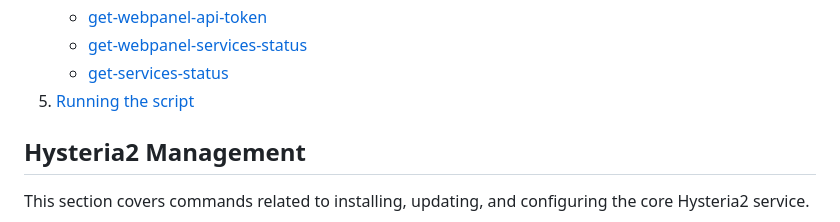
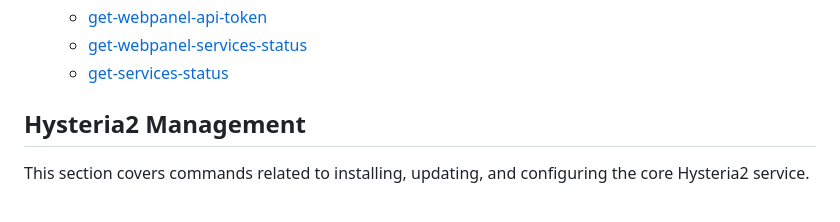
Before and after one commit to ReturnFI/Hysteria2, a Markdown page: core/README.md, the part around the change. GitHub-like rendering.

```diff
--- a/core/README.md
+++ b/core/README.md
@@ -41,7 +41,6 @@ This document provides a comprehensive guide to using the `cli.py` script, a com
     *   [get-webpanel-api-token](#get-webpanel-api-token)
     *   [get-webpanel-services-status](#get-webpanel-services-status)
     *   [get-services-status](#get-services-status)
-5. [Running the script](#running-the-script)
 
 ## Hysteria2 Management
 
```
